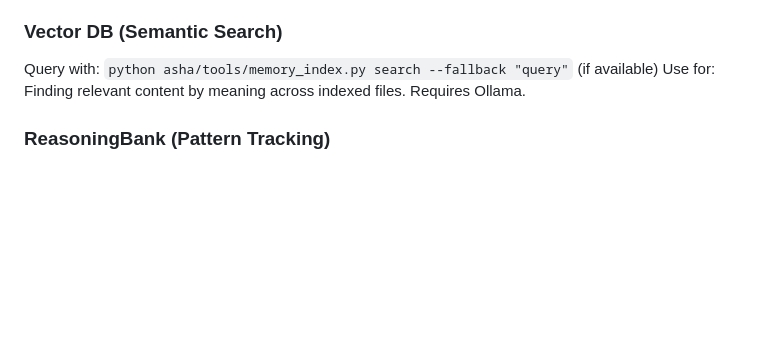
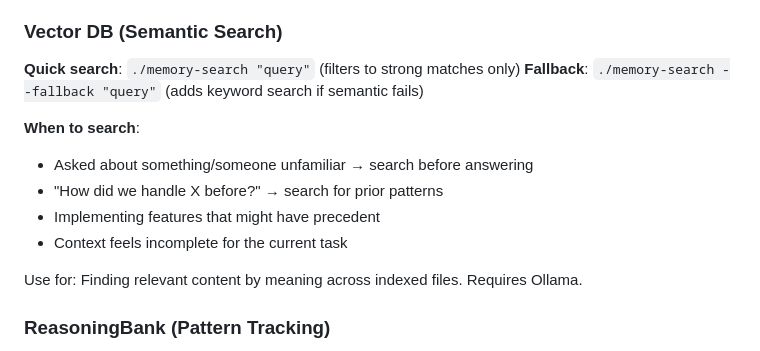
Before and after one commit to pknull/asha, a Markdown page: CORE.md, the part around the change. GitHub-like rendering; blank space fills up the shorter version.

Commit message:
Add vector search wrapper + triggers to CORE.md

```diff
--- a/CORE.md
+++ b/CORE.md
@@ -43,7 +43,15 @@ Three storage layers, each for different query types:
 - `Memory/techEnvironment.md` → Tools, paths, platform capabilities
 
 ### Vector DB (Semantic Search)
-Query with: `python asha/tools/memory_index.py search --fallback "query"` (if available)
+**Quick search**: `./memory-search "query"` (filters to strong matches only)
+**Fallback**: `./memory-search --fallback "query"` (adds keyword search if semantic fails)
+
+**When to search**:
+- Asked about something/someone unfamiliar → search before answering
+- "How did we handle X before?" → search for prior patterns
+- Implementing features that might have precedent
+- Context feels incomplete for the current task
+
 Use for: Finding relevant content by meaning across indexed files. Requires Ollama.
 
 ### ReasoningBank (Pattern Tracking)
```
